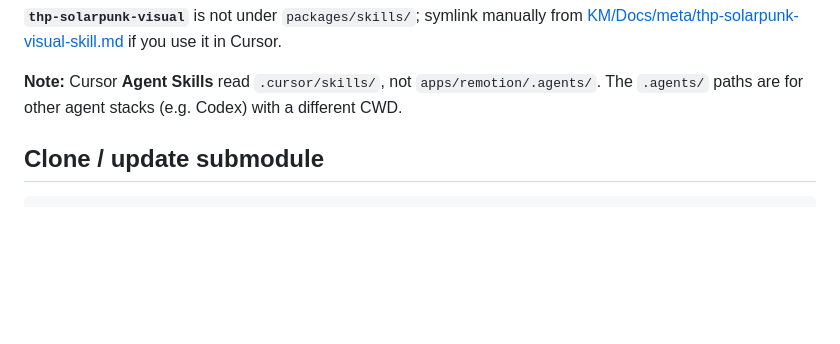
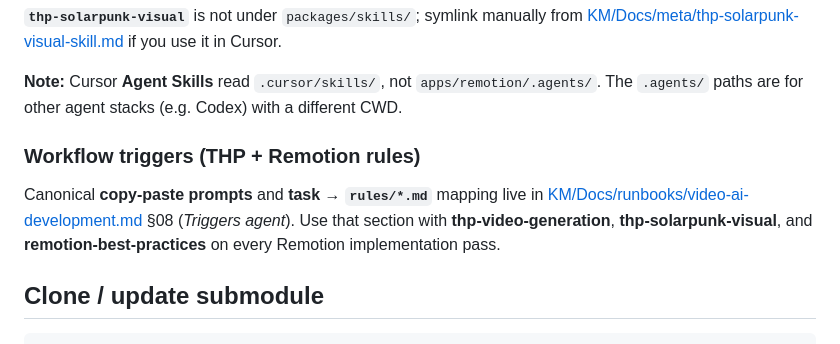
Before and after one commit to TheHackingProject/Video-AI, a Markdown page: packages/skills/README.md, the part around the change. GitHub-like rendering; blank space fills up the shorter version.

Commit message:
docs(skills): link README to KM §08 triggers; bump KM/Docs submodule
Made-with: Cursor

```diff
--- a/packages/skills/README.md
+++ b/packages/skills/README.md
@@ -28,6 +28,10 @@ This initializes `packages/skills/Remotion` and creates **`.cursor/skills/`** sy
 **`thp-solarpunk-visual`** is not under `packages/skills/`; symlink manually from [KM/Docs/meta/thp-solarpunk-visual-skill.md](../../KM/Docs/meta/thp-solarpunk-visual-skill.md) if you use it in Cursor.
 
 **Note:** Cursor **Agent Skills** read `.cursor/skills/`, not `apps/remotion/.agents/`. The `.agents/` paths are for other agent stacks (e.g. Codex) with a different CWD.
+
+### Workflow triggers (THP + Remotion rules)
+
+Canonical **copy-paste prompts** and **task → `rules/*.md`** mapping live in [KM/Docs/runbooks/video-ai-development.md](../../KM/Docs/runbooks/video-ai-development.md) §08 (*Triggers agent*). Use that section with **thp-video-generation**, **thp-solarpunk-visual**, and **remotion-best-practices** on every Remotion implementation pass.
 
 ## Clone / update submodule
 
```
